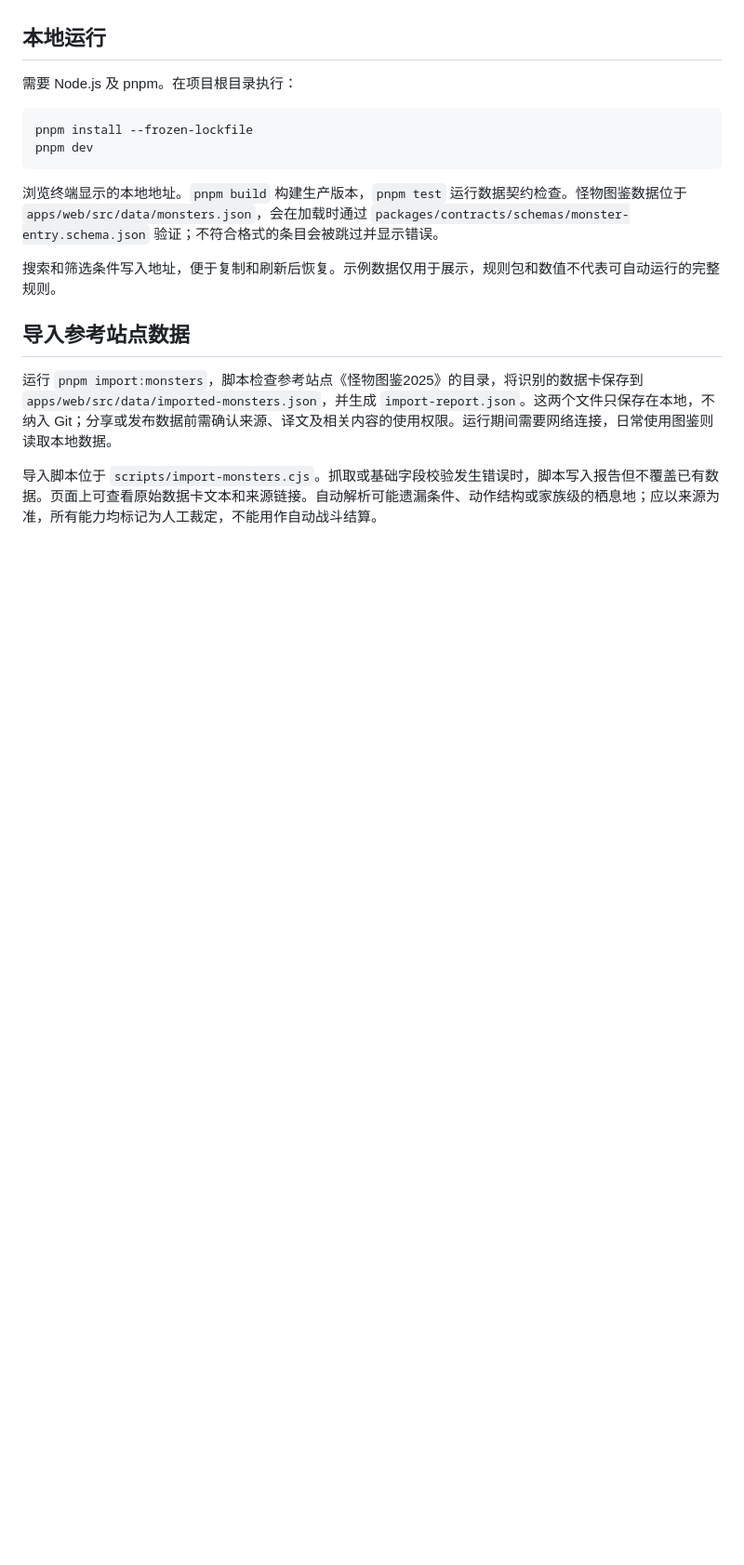
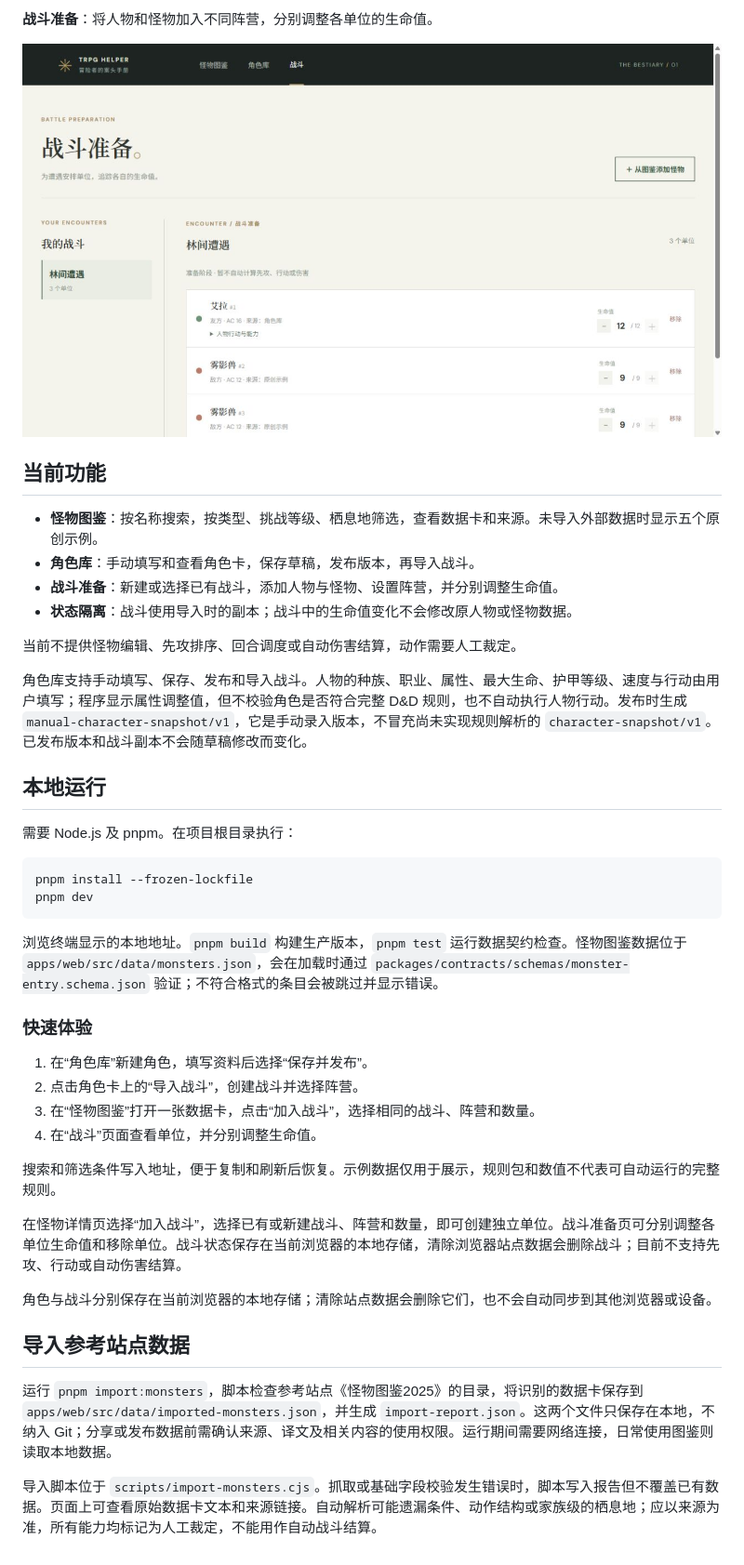
Before and after one commit to tulongzikun/trpg-helper, a Markdown page: README.md, the part around one of its changes. Shown at 93% size. GitHub-like rendering; pictures changed too: docs/images/battle-preparation.png (added); blank space fills up the shorter version.

Commit message:
feat: add character sheets and battle preparation

```diff
--- a/README.md
+++ b/README.md
@@ -4,3 +17,17 @@
+**战斗准备**：将人物和怪物加入不同阵营，分别调整各单位的生命值。
+
+![战斗准备示例](docs/images/battle-preparation.png)
+
+## 当前功能
+
+- **怪物图鉴**：按名称搜索，按类型、挑战等级、栖息地筛选，查看数据卡和来源。未导入外部数据时显示五个原创示例。
+- **角色库**：手动填写和查看角色卡，保存草稿，发布版本，再导入战斗。
+- **战斗准备**：新建或选择已有战斗，添加人物与怪物、设置阵营，并分别调整生命值。
+- **状态隔离**：战斗使用导入时的副本；战斗中的生命值变化不会修改原人物或怪物数据。
+
+当前不提供怪物编辑、先攻排序、回合调度或自动伤害结算，动作需要人工裁定。
+
+角色库支持手动填写、保存、发布和导入战斗。人物的种族、职业、属性、最大生命、护甲等级、速度与行动由用户填写；程序显示属性调整值，但不校验角色是否符合完整 D&D 规则，也不自动执行人物行动。发布时生成 `manual-character-snapshot/v1`，它是手动录入版本，不冒充尚未实现规则解析的 `character-snapshot/v1`。已发布版本和战斗副本不会随草稿修改而变化。
 
 ## 本地运行
 
@@ -13,7 +40,18 @@ pnpm dev
 
 浏览终端显示的本地地址。`pnpm build` 构建生产版本，`pnpm test` 运行数据契约检查。怪物图鉴数据位于 `apps/web/src/data/monsters.json`，会在加载时通过 `packages/contracts/schemas/monster-entry.schema.json` 验证；不符合格式的条目会被跳过并显示错误。
 
+### 快速体验
+
+1. 在“角色库”新建角色，填写资料后选择“保存并发布”。
+2. 点击角色卡上的“导入战斗”，创建战斗并选择阵营。
+3. 在“怪物图鉴”打开一张数据卡，点击“加入战斗”，选择相同的战斗、阵营和数量。
+4. 在“战斗”页面查看单位，并分别调整生命值。
+
 搜索和筛选条件写入地址，便于复制和刷新后恢复。示例数据仅用于展示，规则包和数值不代表可自动运行的完整规则。
+
+在怪物详情页选择“加入战斗”，选择已有或新建战斗、阵营和数量，即可创建独立单位。战斗准备页可分别调整各单位生命值和移除单位。战斗状态保存在当前浏览器的本地存储，清除浏览器站点数据会删除战斗；目前不支持先攻、行动或自动伤害结算。
+
+角色与战斗分别保存在当前浏览器的本地存储；清除站点数据会删除它们，也不会自动同步到其他浏览器或设备。
 
 ## 导入参考站点数据
 
```
Also changed, not shown: other parts of README.md (+14 -1 lines), docs/images/character-sheet.png (added), docs/images/monster-card.png (added), 9 other files.
